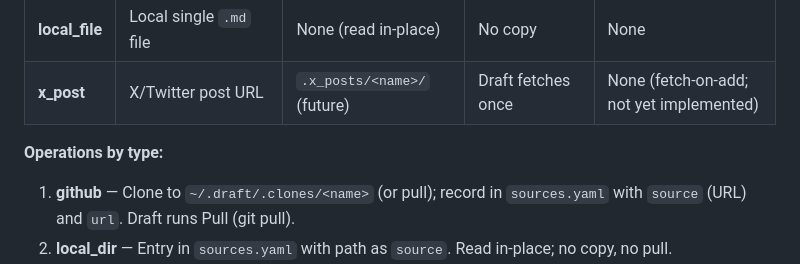
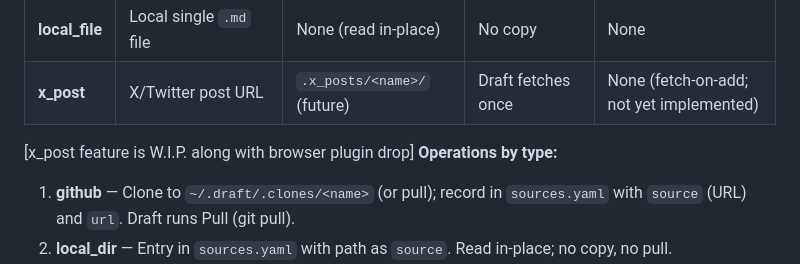
Before and after one commit to shanjing/draft, a Markdown page: docs/engineering.md, the part around the change. GitHub-like rendering.

Commit message:
Update x_post feature status in engineering.md
Clarified the status of the x_post feature and browser plugin.

```diff
--- a/docs/engineering.md
+++ b/docs/engineering.md
@@ -30,7 +30,7 @@ Draft supports six source types. How each is added and whether Draft copies or r
 | **local_git** | Local git repo (has `url` from origin) | None (read in-place) | No copy | None (`url` is display only) |
 | **local_file** | Local single `.md` file | None (read in-place) | No copy | None |
 | **x_post** | X/Twitter post URL | `.x_posts/<name>/` (future) | Draft fetches once | None (fetch-on-add; not yet implemented) |
-
+[x_post feature is W.I.P. along with browser plugin drop]
 **Operations by type:**
 
 1. **github** — Clone to `~/.draft/.clones/<name>` (or pull); record in `sources.yaml` with `source` (URL) and `url`. Draft runs Pull (git pull).
```
